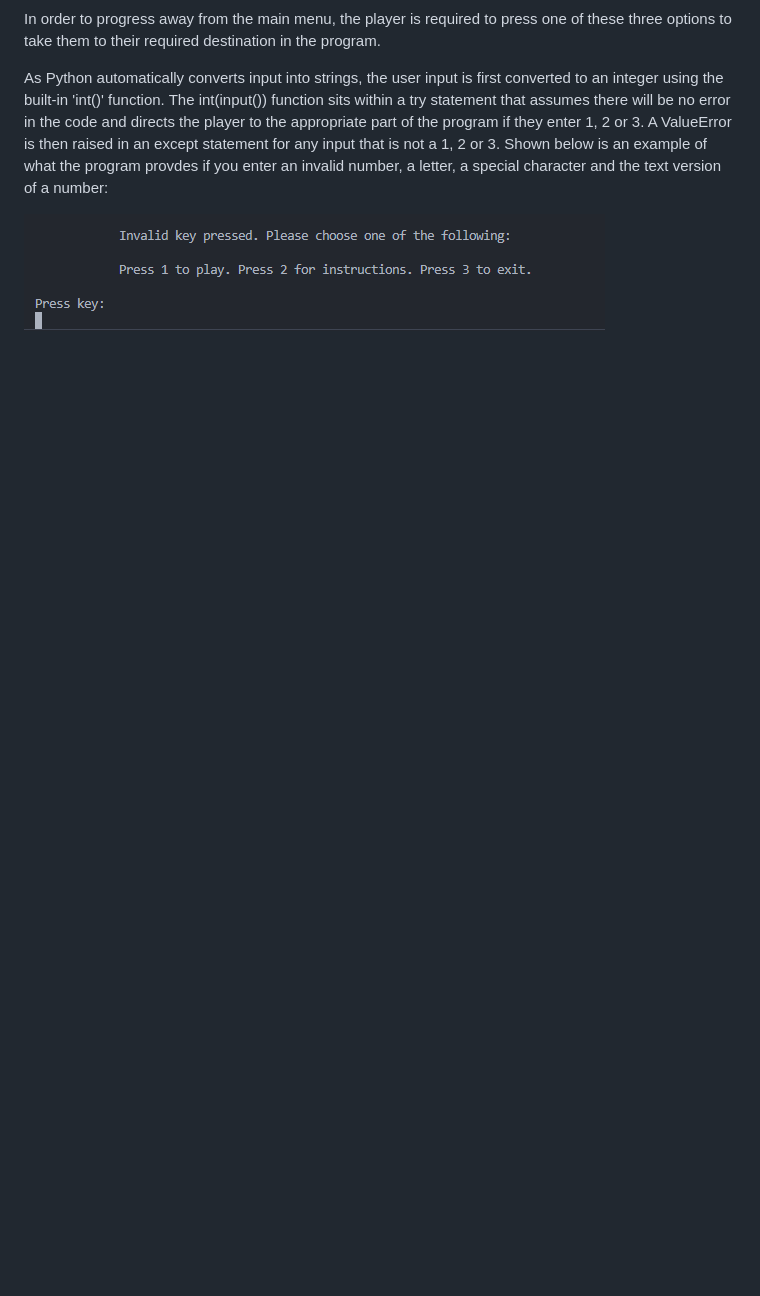
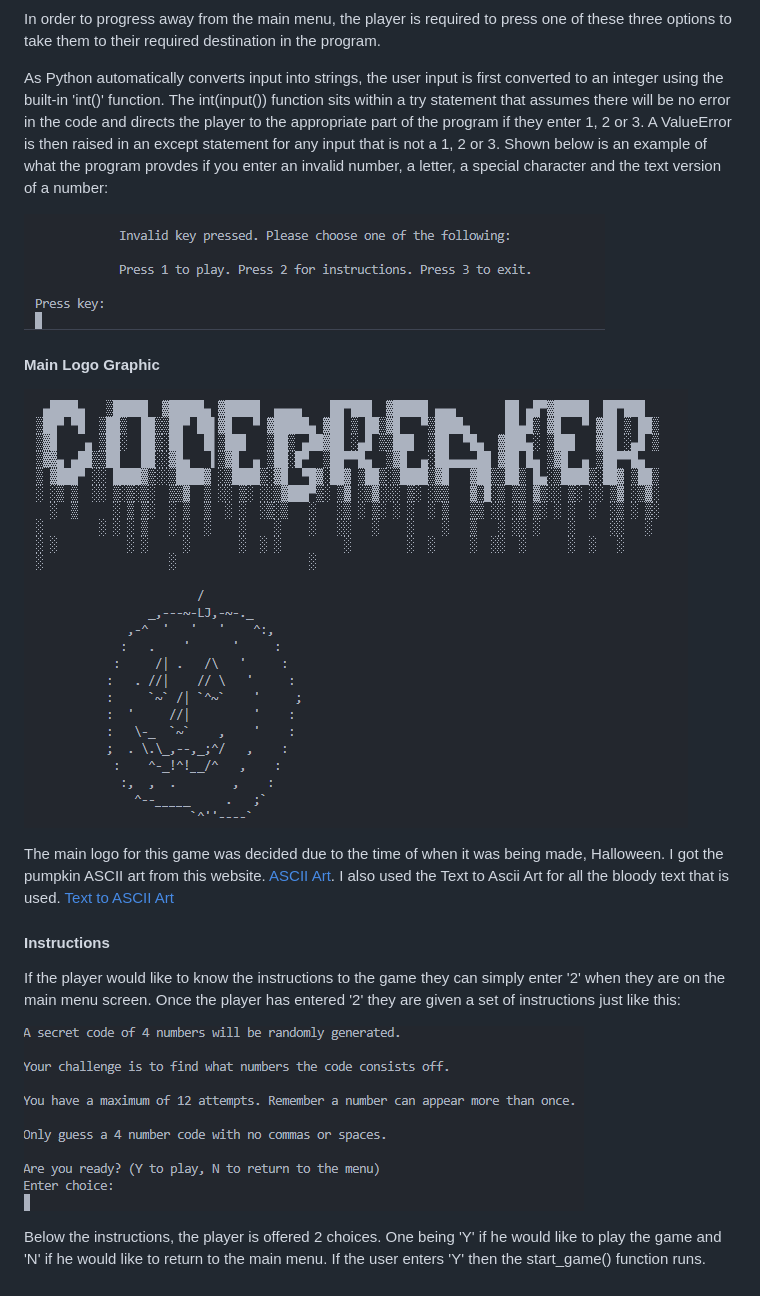
Before and after one commit to ryan-a-davis365/codebreaker, a Markdown page: README.md, the part around the change. GitHub-like rendering; pictures changed too: docs/images/main-menu-graphic.png (added); blank space fills up the shorter version.

Commit message:
feat: added another image to images folder and continued readme.md

```diff
--- a/README.md
+++ b/README.md
@@ -103,3 +103,18 @@ In order to progress away from the main menu, the player is required to press on
 As Python automatically converts input into strings, the user input is first converted to an integer using the built-in 'int()' function. The int(input()) function sits within a try statement that assumes there will be no error in the code and directs the player to the appropriate part of the program if they enter 1, 2 or 3. A ValueError is then raised in an except statement for any input that is not a 1, 2 or 3. Shown below is an example of what the program provdes if you enter an invalid number, a letter, a special character and the text version of a number:
 
 ![Screenshot of ValueError for invalid number and letter](docs/images/invalid-main-menu.png)
+
+
+#### **Main Logo Graphic**
+
+![Screenshot of the main logo graphic in VSCode](docs/images/main-menu-graphic.png)
+
+The main logo for this game was decided due to the time of when it was being made, Halloween. I got the pumpkin ASCII art from this website. [ASCII Art](https://www.asciiart.eu/holiday-and-events/halloween). I also used the Text to Ascii Art for all the bloody text that is used. [Text to ASCII Art](https://www.asciiart.eu/text-to-ascii-art)
+
+#### **Instructions**
+
+If the player would like to know the instructions to the game they can simply enter '2' when they are on the main menu screen. Once the player has entered '2' they are given a set of instructions just like this:
+
+![Screenshot of the instructions page](docs/images/instructions.png)
+
+Below the instructions, the player is offered 2 choices. One being 'Y' if he would like to play the game and 'N' if he would like to return to the main menu. If the user enters 'Y' then the start_game() function runs.
```
